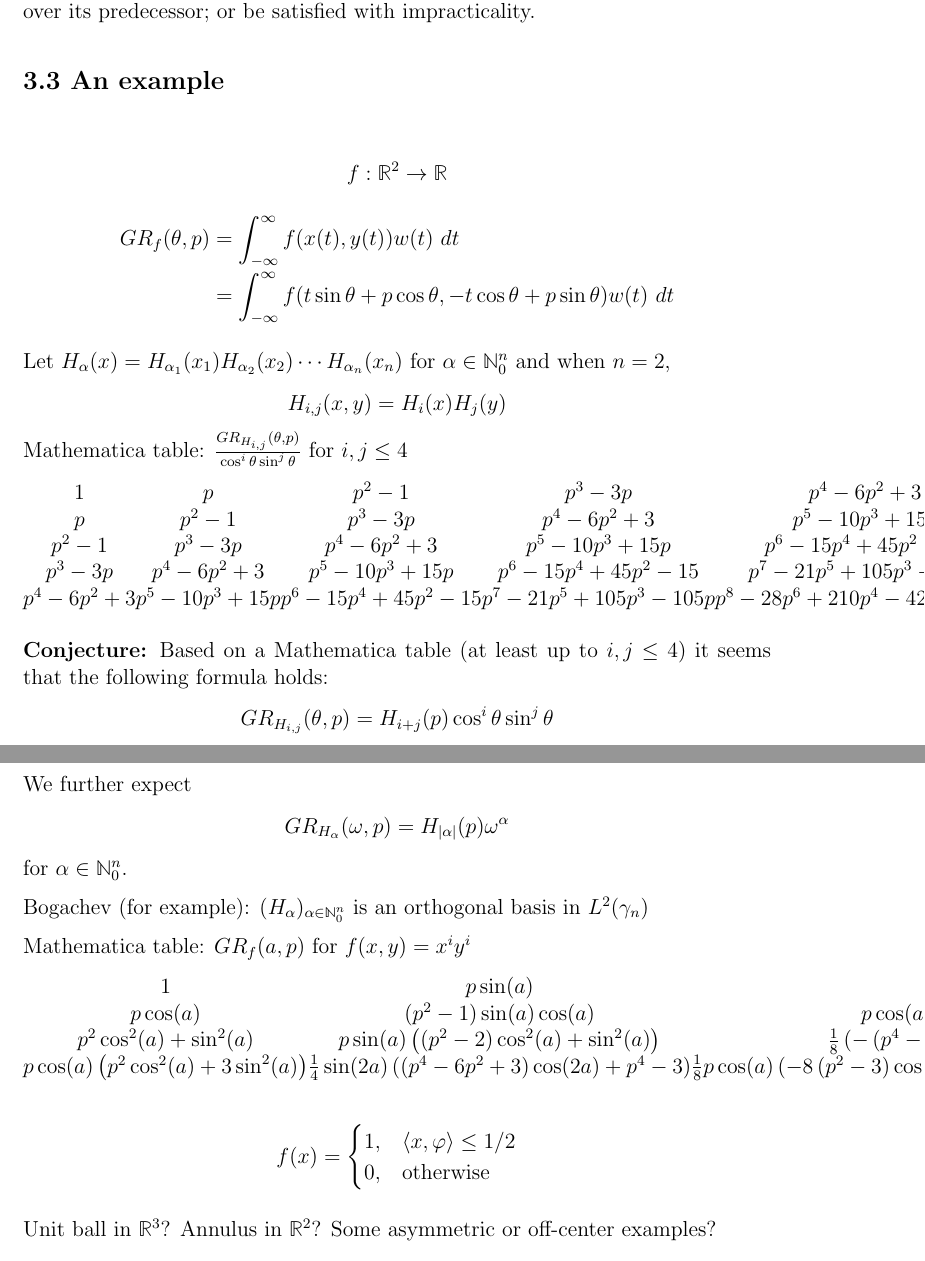
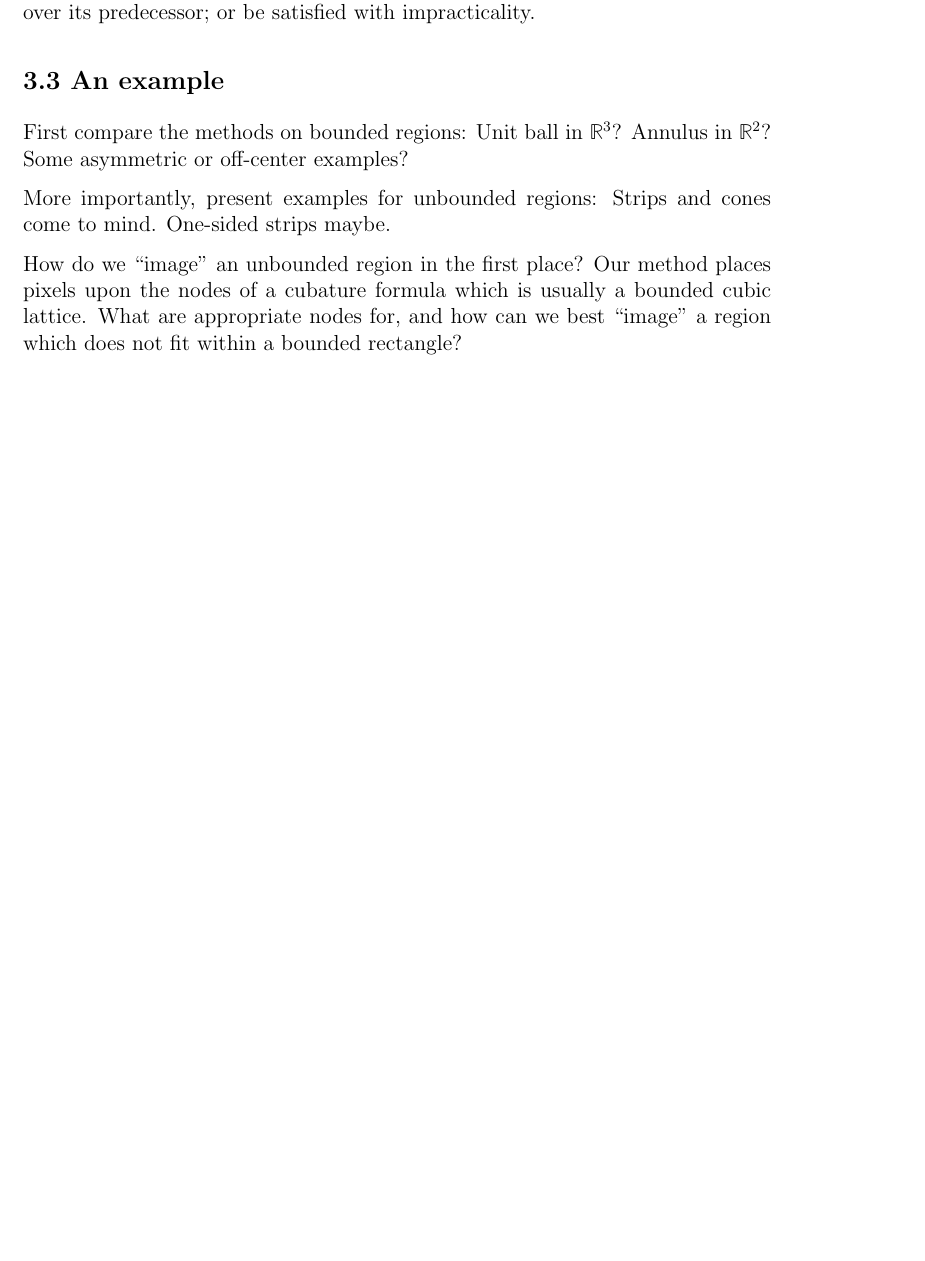
Before and after one commit to JasperTomanYih/shape-reconstruction, a LaTeX thesis (thesis.tex, which reads chapter3.tex): two parts of pages 62 and 63 of 67 before the commit and part of page 62 of 66 after it, the two joined at a grey line, cut so that both start at the same text, the shorter picture padded with empty space. Compiled offline with pdfLaTeX.

Commit message:
little intros and getting rid of scratchwork in CH3

```diff
--- a/chapter3.tex
+++ b/chapter3.tex
@@ -83,14 +87,14 @@ Now, a fundamental limitation with the proposed method which we have neglected t
 %     w_2(x, y) = \frac1{2\pi}e^{-\frac{x^2 + y^2}2}
 % \]
 
-\[
-    f : \RR^2 \rightarrow \RR
-\]
-\begin{align*}
-  GR_f(\theta, p)
-  &= \int_{-\infty}^\infty f(x(t), y(t)) w(t)~dt \\
-  &= \int_{-\infty}^\infty f(t \sin\theta + p \cos\theta, -t \cos\theta + p \sin\theta) w(t)~dt
-\end{align*}
+% \[
+%     f : \RR^2 \rightarrow \RR
+% \]
+% \begin{align*}
+%   GR_f(\theta, p)
+%   &= \int_{-\infty}^\infty f(x(t), y(t)) w(t)~dt \\
+%   &= \int_{-\infty}^\infty f(t \sin\theta + p \cos\theta, -t \cos\theta + p \sin\theta) w(t)~dt
+% \end{align*}
 
 % Let $f_{i,j} = x^i y^j$ for $i, j \in \NN_0$. Define $G_{i,j}(\theta, p) = GR_{f_{i,j}}(\theta, p)$
 % \[
@@ -105,49 +109,55 @@ Now, a fundamental limitation with the proposed method which we have neglected t
 %     &= \frac1{\sqrt{2\pi}}\int_{-\infty}^\infty (t \sin\theta + p \cos\theta) e^{-\frac{t^2}2}~dt
 % \end{align*}
 
-Let $H_\alpha(x) = H_{\alpha_1}(x_1)H_{\alpha_2}(x_2) \cdots H_{\alpha_n}(x_n)$ for $\alpha \in \NN_0^n$ and when $n=2$,
-\[
-  H_{i,j}(x,y) = H_i(x)H_j(y)
-\]
-Mathematica table: $\frac{GR_{H_{i,j}}(\theta,p)}{\cos^i\theta \sin^j\theta}$ for $i,j \leq 4$
-\[
-  \begin{array}{ccccc}
-    1 & p & p^2-1 & p^3-3 p & p^4-6 p^2+3 \\
-    p & p^2-1 & p^3-3 p & p^4-6 p^2+3 & p^5-10 p^3+15 p \\
-    p^2-1 & p^3-3 p & p^4-6 p^2+3 & p^5-10 p^3+15 p & p^6-15 p^4+45 p^2-15 \\
-    p^3-3 p & p^4-6 p^2+3 & p^5-10 p^3+15 p & p^6-15 p^4+45 p^2-15 & p^7-21 p^5+105 p^3-105 p \\
-    p^4-6 p^2+3 & p^5-10 p^3+15 p & p^6-15 p^4+45 p^2-15 & p^7-21 p^5+105 p^3-105 p & p^8-28 p^6+210 p^4-420 p^2+105 \\
-  \end{array}
-\]
+% Let $H_\alpha(x) = H_{\alpha_1}(x_1)H_{\alpha_2}(x_2) \cdots H_{\alpha_n}(x_n)$ for $\alpha \in \NN_0^n$ and when $n=2$,
+% \[
+%   H_{i,j}(x,y) = H_i(x)H_j(y)
+% \]
+% Mathematica table: $\frac{GR_{H_{i,j}}(\theta,p)}{\cos^i\theta \sin^j\theta}$ for $i,j \leq 4$
+% \[
+%   \begin{array}{ccccc}
+%     1 & p & p^2-1 & p^3-3 p & p^4-6 p^2+3 \\
+%     p & p^2-1 & p^3-3 p & p^4-6 p^2+3 & p^5-10 p^3+15 p \\
+%     p^2-1 & p^3-3 p & p^4-6 p^2+3 & p^5-10 p^3+15 p & p^6-15 p^4+45 p^2-15 \\
+%     p^3-3 p & p^4-6 p^2+3 & p^5-10 p^3+15 p & p^6-15 p^4+45 p^2-15 & p^7-21 p^5+105 p^3-105 p \\
+%     p^4-6 p^2+3 & p^5-10 p^3+15 p & p^6-15 p^4+45 p^2-15 & p^7-21 p^5+105 p^3-105 p & p^8-28 p^6+210 p^4-420 p^2+105 \\
+%   \end{array}
+% \]
 
-\textbf{Conjecture:} Based on a Mathematica table (at least up to $i,j\leq4$) it seems that the following formula holds:
-\[
-  GR_{H_{i,j}}(\theta, p) = H_{i+j}(p) \cos^i \theta \sin^j \theta
-\]
-We further expect
-\[
-  GR_{H_\alpha}(\omega, p) = H_{|\alpha|}(p) \omega^\alpha
-\]
-for $\alpha \in \NN_0^n$.
+% \textbf{Conjecture:} Based on a Mathematica table (at least up to $i,j\leq4$) it seems that the following formula holds:
+% \[
+%   GR_{H_{i,j}}(\theta, p) = H_{i+j}(p) \cos^i \theta \sin^j \theta
+% \]
+% We further expect
+% \[
+%   GR_{H_\alpha}(\omega, p) = H_{|\alpha|}(p) \omega^\alpha
+% \]
+% for $\alpha \in \NN_0^n$.
 
-Bogachev (for example): $(H_\alpha)_{\alpha \in \NN_0^n}$ is an orthogonal basis in $L^2(\gamma_n)$
+% Bogachev (for example): $(H_\alpha)_{\alpha \in \NN_0^n}$ is an orthogonal basis in $L^2(\gamma_n)$
 
-Mathematica table: $GR_f(a, p)$ for $f(x,y) = x^i y^i$
-\[
-\begin{array}{cccc}
-  1 & p \sin (a) & p^2 \sin ^2(a)+\cos ^2(a) & p \sin (a) \left(p^2 \sin ^2(a)+3 \cos ^2(a)\right) \\
-  p \cos (a) & \left(p^2-1\right) \sin (a) \cos (a) & p \cos (a) \left(\left(p^2-2\right) \sin ^2(a)+\cos ^2(a)\right) & \sin (a) \cos (a) \left(p^2 \left(p^2-3\right) \sin ^2(a)+3 \left(p^2-1\right) \cos ^2(a)\right) \\
-  p^2 \cos ^2(a)+\sin ^2(a) & p \sin (a) \left(\left(p^2-2\right) \cos ^2(a)+\sin ^2(a)\right) & \frac{1}{8} \left(-\left(p^4-6 p^2+3\right) \cos (4 a)+p^4+2 p^2+3\right) & \frac{1}{8} p \sin (a) \left(8 \left(p^2-3\right) \cos (2 a)-\left(p^4-10 p^2+15\right) \cos (4 a)+p^4+6 p^2-9\right) \\
-  p \cos (a) \left(p^2 \cos ^2(a)+3 \sin ^2(a)\right) & \frac{1}{4} \sin (2 a) \left(\left(p^4-6 p^2+3\right) \cos (2 a)+p^4-3\right) & \frac{1}{8} p \cos (a) \left(-8 \left(p^2-3\right) \cos (2 a)-\left(p^4-10 p^2+15\right) \cos (4 a)+p^4+6 p^2-9\right) & \frac{1}{16} \sin (2 a) \left(-\left(p^6-15 p^4+45 p^2-15\right) \cos (4 a)+p^6+9 p^4-27 p^2-15\right) \\
-  \end{array}
-\]
+% Mathematica table: $GR_f(a, p)$ for $f(x,y) = x^i y^i$
+% \[
+% \begin{array}{cccc}
+%   1 & p \sin (a) & p^2 \sin ^2(a)+\cos ^2(a) & p \sin (a) \left(p^2 \sin ^2(a)+3 \cos ^2(a)\right) \\
+%   p \cos (a) & \left(p^2-1\right) \sin (a) \cos (a) & p \cos (a) \left(\left(p^2-2\right) \sin ^2(a)+\cos ^2(a)\right) & \sin (a) \cos (a) \left(p^2 \left(p^2-3\right) \sin ^2(a)+3 \left(p^2-1\right) \cos ^2(a)\right) \\
+%   p^2 \cos ^2(a)+\sin ^2(a) & p \sin (a) \left(\left(p^2-2\right) \cos ^2(a)+\sin ^2(a)\right) & \frac{1}{8} \left(-\left(p^4-6 p^2+3\right) \cos (4 a)+p^4+2 p^2+3\right) & \frac{1}{8} p \sin (a) \left(8 \left(p^2-3\right) \cos (2 a)-\left(p^4-10 p^2+15\right) \cos (4 a)+p^4+6 p^2-9\right) \\
+%   p \cos (a) \left(p^2 \cos ^2(a)+3 \sin ^2(a)\right) & \frac{1}{4} \sin (2 a) \left(\left(p^4-6 p^2+3\right) \cos (2 a)+p^4-3\right) & \frac{1}{8} p \cos (a) \left(-8 \left(p^2-3\right) \cos (2 a)-\left(p^4-10 p^2+15\right) \cos (4 a)+p^4+6 p^2-9\right) & \frac{1}{16} \sin (2 a) \left(-\left(p^6-15 p^4+45 p^2-15\right) \cos (4 a)+p^6+9 p^4-27 p^2-15\right) \\
+%   \end{array}
+% \]
 
-\[
-  f(x) =
-  \begin{cases}
-    1, & \langle x, \varphi \rangle \leq 1/2 \\
-    0, & \text{otherwise}
-  \end{cases}
-\]
+% \[
+%   f(x) =
+%   \begin{cases}
+%     1, & \langle x, \varphi \rangle \leq 1/2 \\
+%     0, & \text{otherwise}
+%   \end{cases}
+% \]
 
-Unit ball in $\RR^3$? Annulus in $\RR^2$? Some asymmetric or off-center examples?
+First compare the methods on bounded regions: Unit ball in $\RR^3$? Annulus in $\RR^2$? Some asymmetric or off-center examples?
+
+More importantly, present examples for unbounded regions: Strips and cones come to mind. One-sided strips maybe.
+
+How do we ``image'' an unbounded region in the first place? Our method places pixels upon the nodes of a cubature formula which is usually a bounded cubic lattice. What are appropriate nodes for, and how can we best ``image'' a region which does not fit within a bounded rectangle?
+
+% Language is hard
```
Also changed, not shown: chapter1.tex (+1 -1 lines), chapter2.tex (+6 -0 lines), thesis.pdf, chapter3.tex (10 more changed lines).
